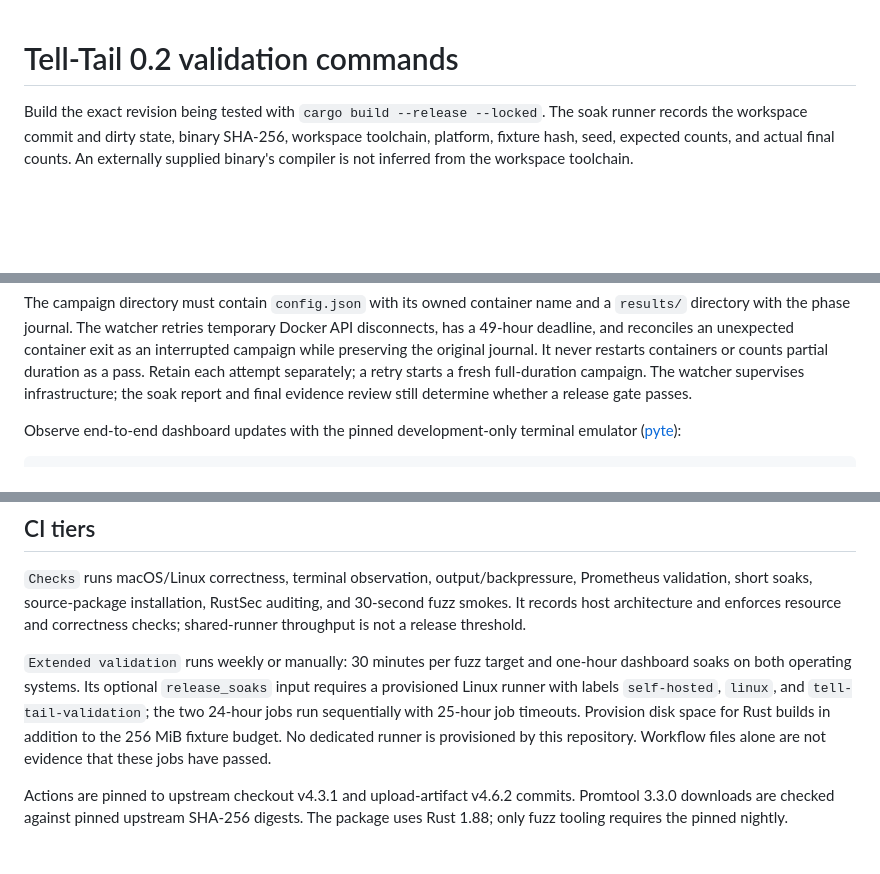
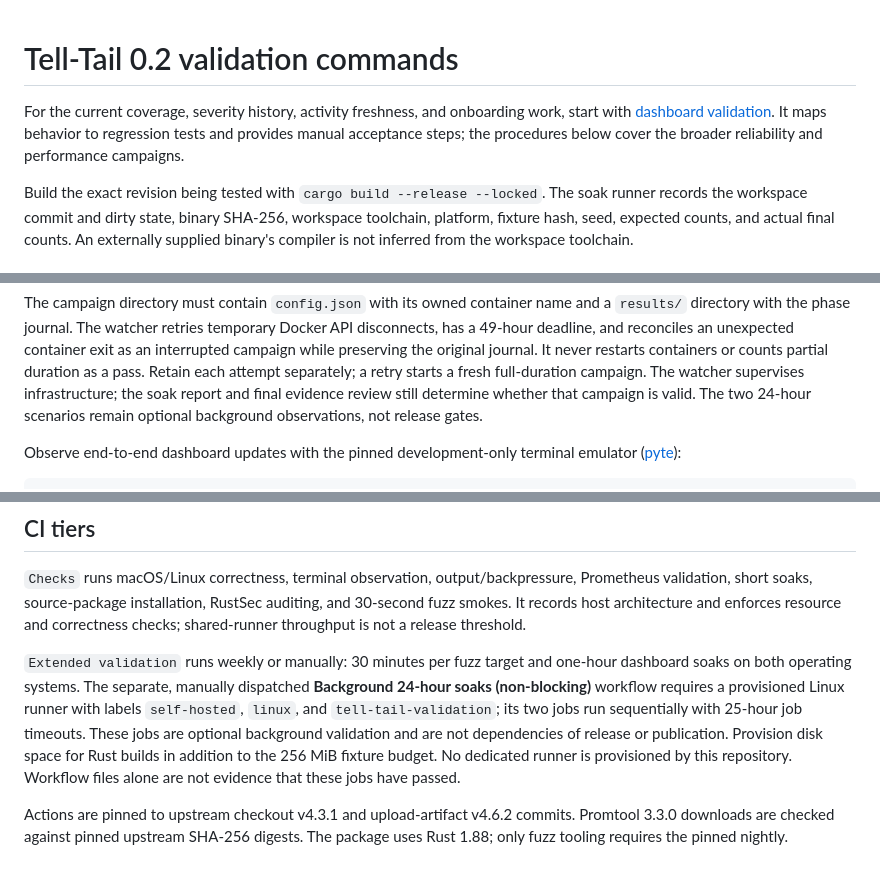
Before and after one commit to ding-labs/tell-tail, a Markdown page: docs/TESTING-0.2.md, 3 parts joined by grey strips. Rendered like a GitHub page; blank space fills up the shorter version.

Commit message:
Document focused dashboard validation and optional soak workflow

```diff
--- a/docs/TESTING-0.2.md
+++ b/docs/TESTING-0.2.md
@@ -1,4 +1,9 @@
 # Tell-Tail 0.2 validation commands
+
+For the current coverage, severity history, activity freshness, and onboarding
+work, start with [dashboard validation](TESTING-DASHBOARDS.md). It maps behavior
+to regression tests and provides manual acceptance steps; the procedures below
+cover the broader reliability and performance campaigns.
 
 Build the exact revision being tested with `cargo build --release --locked`.
 The soak runner records the workspace commit and dirty state, binary SHA-256,
@@ -133,7 +138,8 @@ container exit as an interrupted campaign while preserving the original
 journal. It never restarts containers or counts partial duration as a pass.
 Retain each attempt separately; a retry starts a fresh full-duration campaign.
 The watcher supervises infrastructure; the soak report and final evidence review
-still determine whether a release gate passes.
+still determine whether that campaign is valid. The two 24-hour scenarios remain
+optional background observations, not release gates.
 
 Observe end-to-end dashboard updates with the pinned development-only terminal
 emulator ([pyte](https://pyte.readthedocs.io/en/latest/)):
@@ -225,10 +231,11 @@ and 30-second fuzz smokes. It records host architecture and enforces resource an
 correctness checks; shared-runner throughput is not a release threshold.
 
 `Extended validation` runs weekly or manually: 30 minutes per fuzz target and
-one-hour dashboard soaks on both operating systems. Its optional `release_soaks`
-input requires a provisioned Linux runner with labels `self-hosted`, `linux`, and
-`tell-tail-validation`; the two 24-hour jobs run sequentially with 25-hour job
-timeouts. Provision disk space for Rust builds in addition to the 256 MiB fixture
+one-hour dashboard soaks on both operating systems. The separate, manually dispatched **Background 24-hour soaks (non-blocking)**
+workflow requires a provisioned Linux runner with labels `self-hosted`, `linux`,
+and `tell-tail-validation`; its two jobs run sequentially with 25-hour job
+timeouts. These jobs are optional background validation and are not dependencies
+of release or publication. Provision disk space for Rust builds in addition to the 256 MiB fixture
 budget. No dedicated runner is provisioned by this repository. Workflow files
 alone are not evidence that these jobs have passed.
 
```
Also changed, not shown: docs/TESTING-DASHBOARDS.md (added, +151 -0 lines), docs/WEB-DASHBOARD.md (+3 -1 lines).
